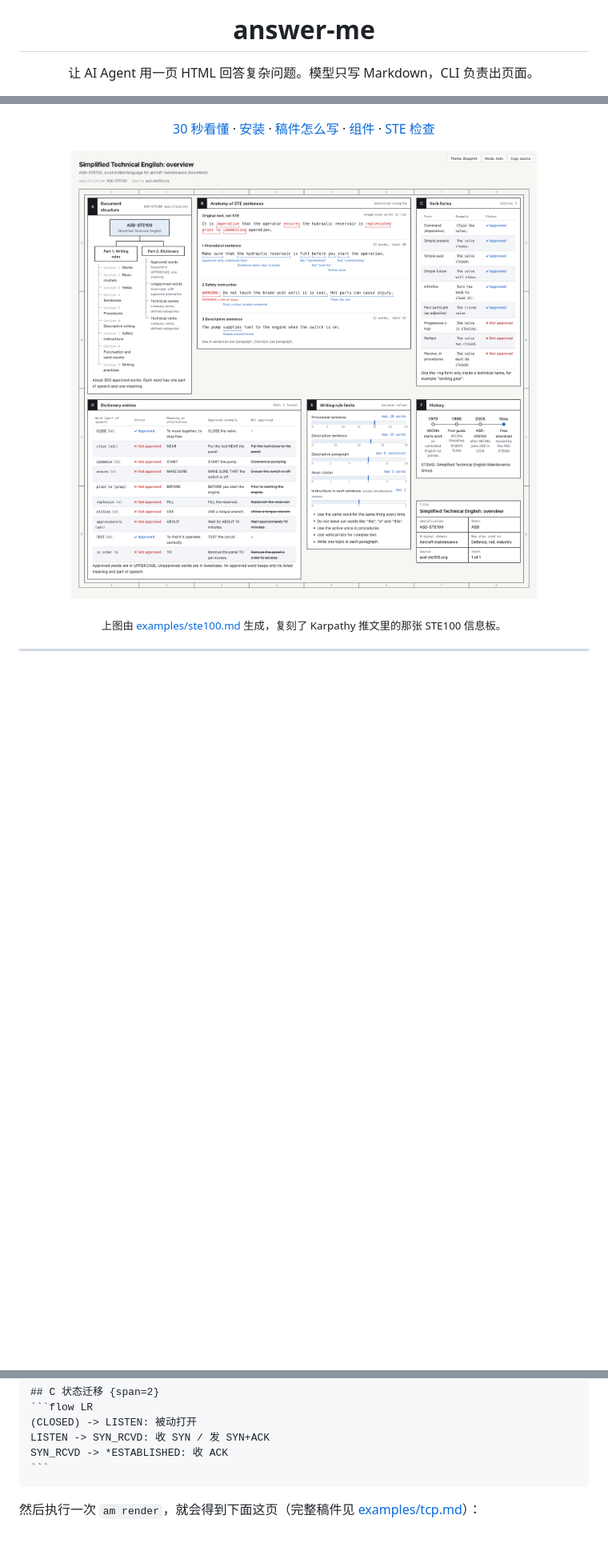
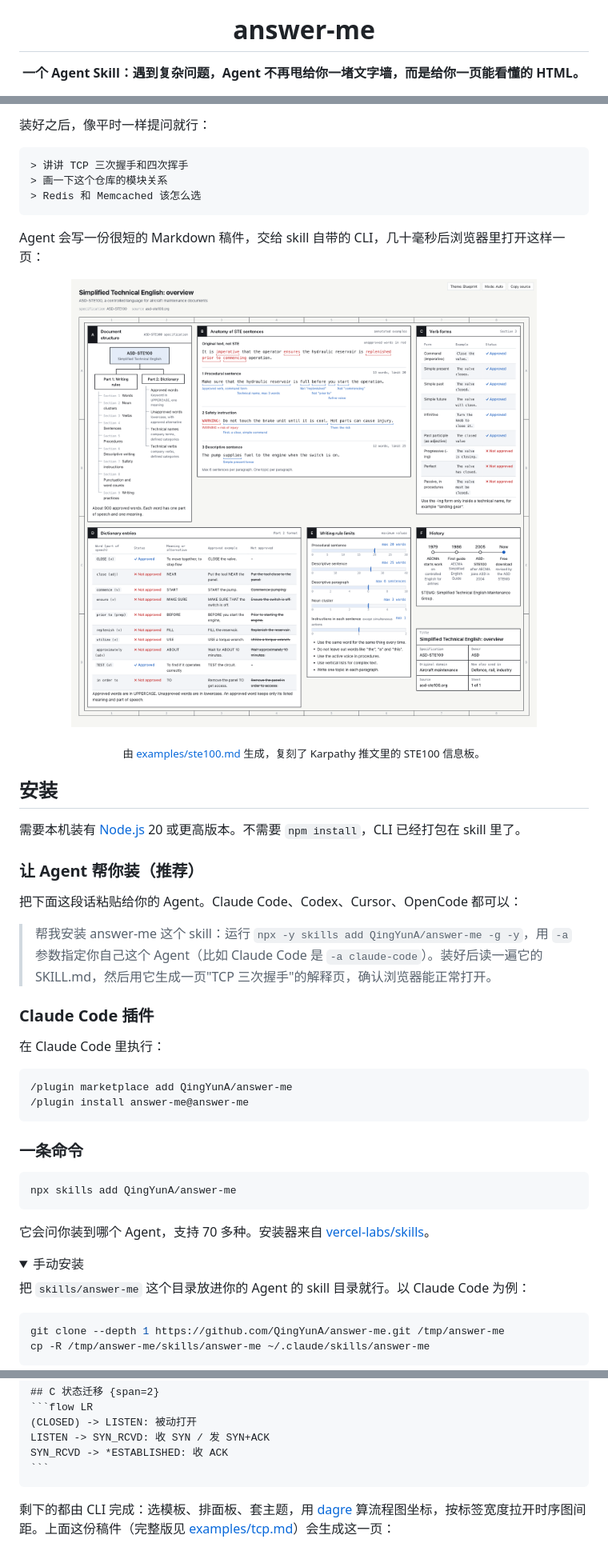
Before and after one commit to 10xdev4u-alt/sheetpress, a Markdown page: README.md, 3 parts joined by grey strips. Shown at 80% size. Rendered like a GitHub page; folded sections open; blank space fills up the shorter version.

`````diff
--- a/README.md
+++ b/README.md
@@ -5,7 +5,7 @@
 <h1 align="center">answer-me</h1>
 
 <p align="center">
-  让 AI Agent 用一页 HTML 回答复杂问题。模型只写 Markdown，CLI 负责出页面。
+  <b>一个 Agent Skill：遇到复杂问题，Agent 不再甩给你一堵文字墙，而是给你一页能看懂的 HTML。</b>
 </p>
 
 <p align="center">
@@ -16,17 +15,55 @@
 </p>
 
+装好之后，像平时一样提问就行：
+
+```
+> 讲讲 TCP 三次握手和四次挥手
+> 画一下这个仓库的模块关系
+> Redis 和 Memcached 该怎么选
+```
+
+Agent 会写一份很短的 Markdown 稿件，交给 skill 自带的 CLI，几十毫秒后浏览器里打开这样一页：
+
 <p align="center">
-  <a href="#30-秒看懂">30 秒看懂</a> ·
-  <a href="#安装">安装</a> ·
-  <a href="#稿件怎么写">稿件怎么写</a> ·
-  <a href="#组件">组件</a> ·
-  <a href="#ste-受控写作检查">STE 检查</a>
+  <img src="docs/images/ste100.png" alt="answer-me 生成的 STE100 信息板" width="100%">
 </p>
 
-<p align="center">
-  <img src="docs/images/ste100.png" alt="用 answer-me 复刻的 STE100 信息板" width="100%">
-</p>
+<p align="center"><sub>由 <a href="examples/ste100.md">examples/ste100.md</a> 生成，复刻了 Karpathy 推文里的 STE100 信息板。</sub></p>
 
-<p align="center"><sub>上图由 <a href="examples/ste100.md">examples/ste100.md</a> 生成，复刻了 Karpathy 推文里的那张 STE100 信息板。</sub></p>
+## 安装
 
----
+需要本机装有 [Node.js](https://nodejs.org/) 20 或更高版本。不需要 `npm install`，CLI 已经打包在 skill 里了。
+
+### 让 Agent 帮你装（推荐）
+
+把下面这段话粘贴给你的 Agent。Claude Code、Codex、Cursor、OpenCode 都可以：
+
+> 帮我安装 answer-me 这个 skill：运行 `npx -y skills add QingYunA/answer-me -g -y`，用 `-a` 参数指定你自己这个 Agent（比如 Claude Code 是 `-a claude-code`）。装好后读一遍它的 SKILL.md，然后用它生成一页"TCP 三次握手"的解释页，确认浏览器能正常打开。
+
+### Claude Code 插件
+
+在 Claude Code 里执行：
+
+```
+/plugin marketplace add QingYunA/answer-me
+/plugin install answer-me@answer-me
+```
+
+### 一条命令
+
+```bash
+npx skills add QingYunA/answer-me
+```
+
+它会问你装到哪个 Agent，支持 70 多种。安装器来自 [vercel-labs/skills](https://github.com/vercel-labs/skills)。
+
+<details>
+<summary>手动安装</summary>
+
+把 `skills/answer-me` 这个目录放进你的 Agent 的 skill 目录就行。以 Claude Code 为例：
+
+```bash
+git clone --depth 1 https://github.com/QingYunA/answer-me.git /tmp/answer-me
+cp -R /tmp/answer-me/skills/answer-me ~/.claude/skills/answer-me
+```
+
@@ -69,7 +122,7 @@ SYN_RCVD -> *ESTABLISHED: 收 ACK
 ```
 ````
 
-然后执行一次 `am render`，就会得到下面这页（完整稿件见 [examples/tcp.md](examples/tcp.md)）：
+剩下的都由 CLI 完成：选模板、排面板、套主题，用 [dagre](https://github.com/dagrejs/dagre) 算流程图坐标，按标签宽度拉开时序图间距。上面这份稿件（完整版见 [examples/tcp.md](examples/tcp.md)）会生成这一页：
 
 <p align="center">
   <img src="docs/images/tcp.png" alt="TCP 示例页面" width="100%">
`````
Also changed, not shown: other parts of README.md (+97 -109 lines), skills/answer-me/SKILL.md (+1 -1 lines).
